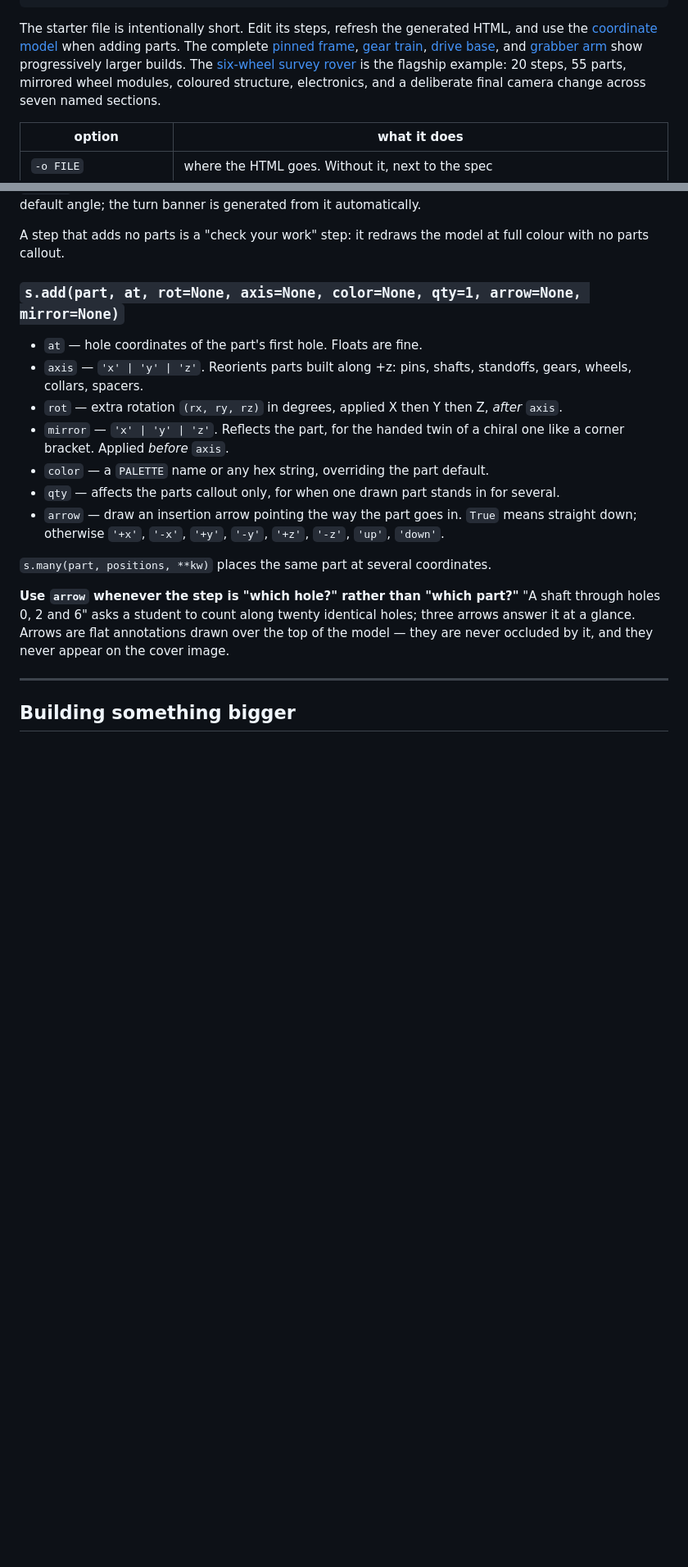
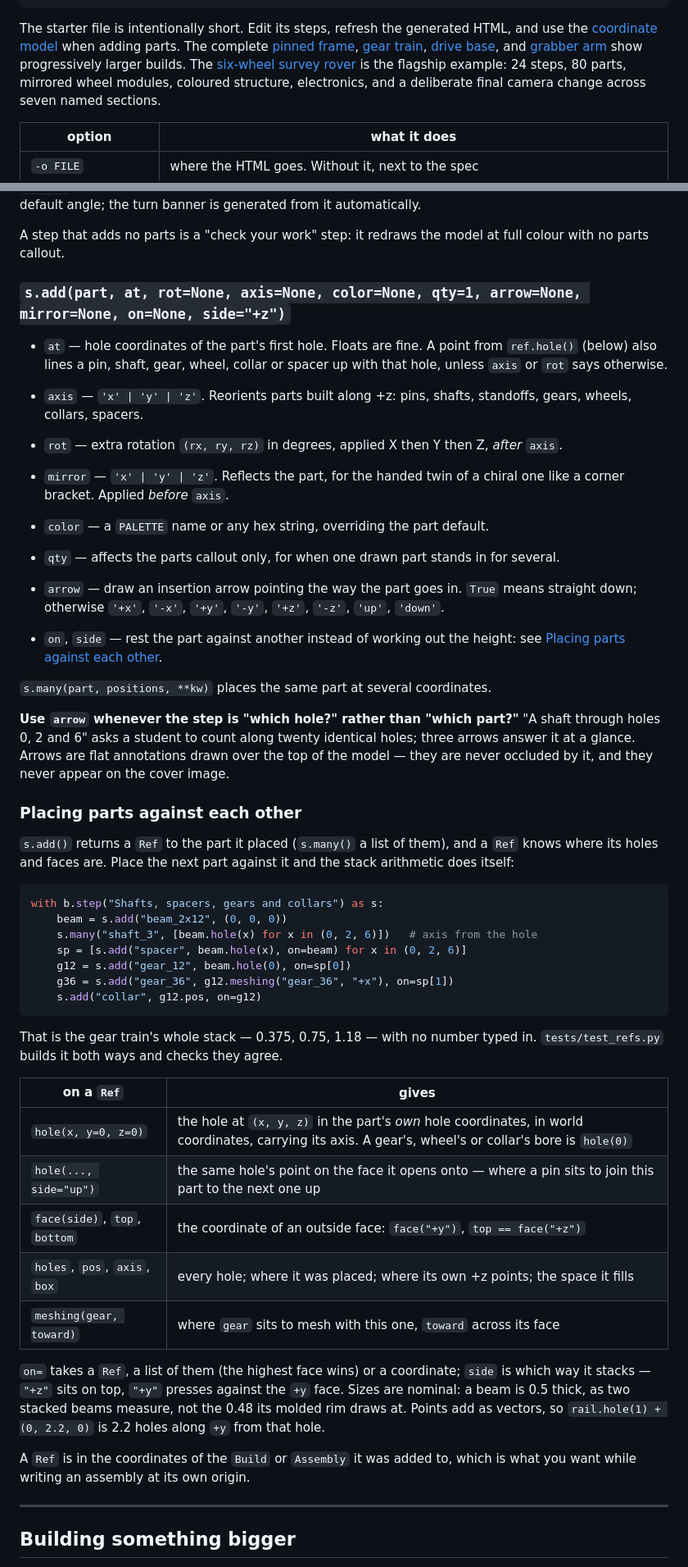
Before and after one commit to elijahcroft/iqdraw, a Markdown page: README.md, 2 parts joined by grey strips. Shown at 82% size. Drawn GitHub-style; blank space fills up the shorter version.

````diff
--- a/README.md
+++ b/README.md
@@ -76,7 +76,7 @@ The complete [pinned frame](examples/pinned-frame.py),
 [gear train](examples/gear-train.py), [drive base](examples/drive-base.py), and
 [grabber arm](examples/grabber-arm.py) show progressively larger builds. The
 [six-wheel survey rover](examples/survey-rover.py) is the flagship example:
-20 steps, 55 parts, mirrored wheel modules, coloured structure, electronics,
+24 steps, 80 parts, mirrored wheel modules, coloured structure, electronics,
 and a deliberate final camera change across seven named sections.
 
 | option | what it does |
@@ -191,9 +199,11 @@ banner is generated from it automatically.
 A step that adds no parts is a "check your work" step: it redraws the model at
 full colour with no parts callout.
 
-### `s.add(part, at, rot=None, axis=None, color=None, qty=1, arrow=None, mirror=None)`
+### `s.add(part, at, rot=None, axis=None, color=None, qty=1, arrow=None, mirror=None, on=None, side="+z")`
 
-- `at` — hole coordinates of the part's first hole. Floats are fine.
+- `at` — hole coordinates of the part's first hole. Floats are fine. A point
+  from `ref.hole()` (below) also lines a pin, shaft, gear, wheel, collar or
+  spacer up with that hole, unless `axis` or `rot` says otherwise.
 - `axis` — `'x' | 'y' | 'z'`. Reorients parts built along +z: pins, shafts,
   standoffs, gears, wheels, collars, spacers.
 - `rot` — extra rotation `(rx, ry, rz)` in degrees, applied X then Y then Z,
@@ -207,6 +217,9 @@ full colour with no parts callout.
   means straight down; otherwise `'+x'`, `'-x'`, `'+y'`, `'-y'`, `'+z'`,
   `'-z'`, `'up'`, `'down'`.
 
+- `on`, `side` — rest the part against another instead of working out the
+  height: see [Placing parts against each other](#placing-parts-against-each-other).
+
 `s.many(part, positions, **kw)` places the same part at several coordinates.
 
 **Use `arrow` whenever the step is "which hole?" rather than "which part?"**
@@ -214,6 +227,42 @@ full colour with no parts callout.
 identical holes; three arrows answer it at a glance. Arrows are flat
 annotations drawn over the top of the model — they are never occluded by it,
 and they never appear on the cover image.
+
+### Placing parts against each other
+
+`s.add()` returns a `Ref` to the part it placed (`s.many()` a list of them),
+and a `Ref` knows where its holes and faces are. Place the next part against
+it and the stack arithmetic does itself:
+
+```python
+with b.step("Shafts, spacers, gears and collars") as s:
+    beam = s.add("beam_2x12", (0, 0, 0))
+    s.many("shaft_3", [beam.hole(x) for x in (0, 2, 6)])   # axis from the hole
+    sp = [s.add("spacer", beam.hole(x), on=beam) for x in (0, 2, 6)]
+    g12 = s.add("gear_12", beam.hole(0), on=sp[0])
+    g36 = s.add("gear_36", g12.meshing("gear_36", "+x"), on=sp[1])
+    s.add("collar", g12.pos, on=g12)
+```
+
+That is the gear train's whole stack — 0.375, 0.75, 1.18 — with no number
+typed in. `tests/test_refs.py` builds it both ways and checks they agree.
+
+| on a `Ref` | gives |
+|---|---|
+| `hole(x, y=0, z=0)` | the hole at `(x, y, z)` in the part's *own* hole coordinates, in world coordinates, carrying its axis. A gear's, wheel's or collar's bore is `hole(0)` |
+| `hole(..., side="up")` | the same hole's point on the face it opens onto — where a pin sits to join this part to the next one up |
+| `face(side)`, `top`, `bottom` | the coordinate of an outside face: `face("+y")`, `top == face("+z")` |
+| `holes`, `pos`, `axis`, `box` | every hole; where it was placed; where its own +z points; the space it fills |
+| `meshing(gear, toward)` | where `gear` sits to mesh with this one, `toward` across its face |
+
+`on=` takes a `Ref`, a list of them (the highest face wins) or a coordinate;
+`side` is which way it stacks — `"+z"` sits on top, `"+y"` presses against the
+`+y` face. Sizes are nominal: a beam is 0.5 thick, as two stacked beams
+measure, not the 0.48 its molded rim draws at. Points add as vectors, so
+`rail.hole(1) + (0, 2.2, 0)` is 2.2 holes along `+y` from that hole.
+
+A `Ref` is in the coordinates of the `Build` or `Assembly` it was added to,
+which is what you want while writing an assembly at its own origin.
 
 ---
 
````
Also changed, not shown: other parts of README.md (+45 -12 lines), docs/assets/survey-rover.png (added), 14 other files.
